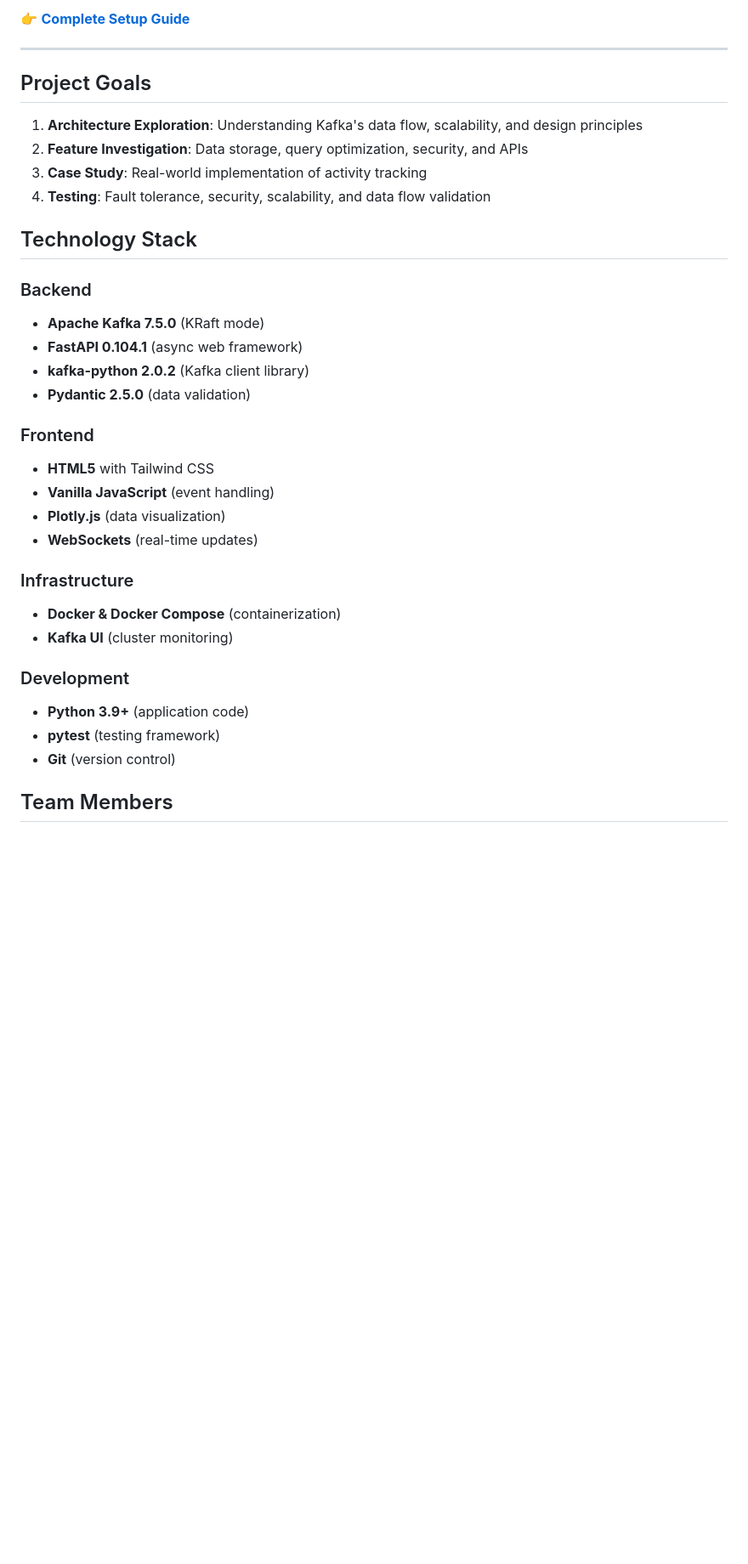
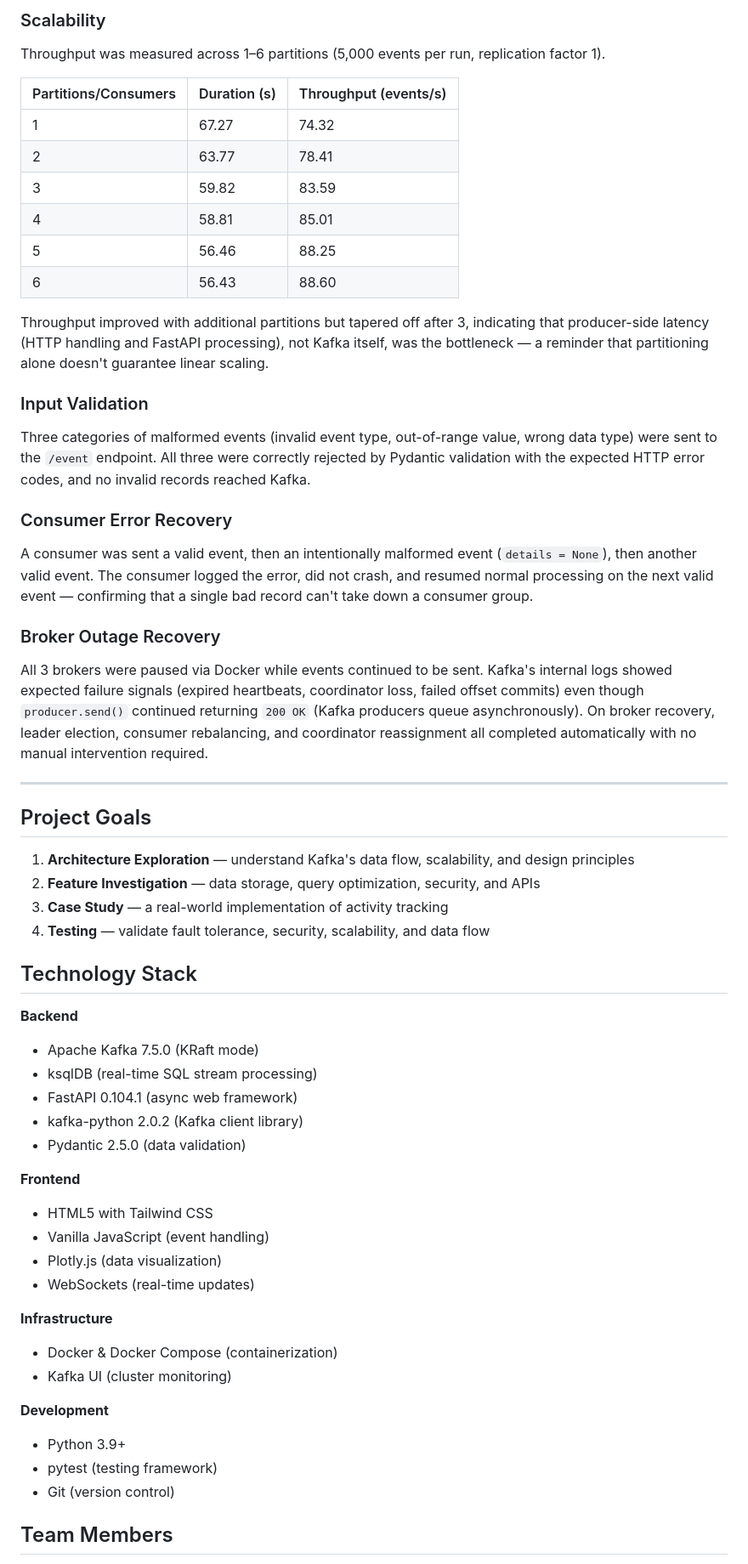
Before and after one commit to CandiceWilliams/Kafka-Activity-Tracker, a Markdown page: README.md, the part around one of its changes. Shown at 85% size. GitHub-like rendering; blank space fills up the shorter version.

```diff
--- a/README.md
+++ b/README.md
@@ -129,41 +134,59 @@ For comprehensive setup instructions, troubleshooting, and configuration details
 
-👉 **[Complete Setup Guide](docs/Setup-Guide.md)**
+### Scalability
+Throughput was measured across 1–6 partitions (5,000 events per run, replication factor 1).
+
+| Partitions/Consumers | Duration (s) | Throughput (events/s) |
+|---|---|---|
+| 1 | 67.27 | 74.32 |
+| 2 | 63.77 | 78.41 |
+| 3 | 59.82 | 83.59 |
+| 4 | 58.81 | 85.01 |
+| 5 | 56.46 | 88.25 |
+| 6 | 56.43 | 88.60 |
+
+Throughput improved with additional partitions but tapered off after 3, indicating that producer-side latency (HTTP handling and FastAPI processing), not Kafka itself, was the bottleneck — a reminder that partitioning alone doesn't guarantee linear scaling.
+
+### Input Validation
+Three categories of malformed events (invalid event type, out-of-range value, wrong data type) were sent to the `/event` endpoint. All three were correctly rejected by Pydantic validation with the expected HTTP error codes, and no invalid records reached Kafka.
+
+### Consumer Error Recovery
+A consumer was sent a valid event, then an intentionally malformed event (`details = None`), then another valid event. The consumer logged the error, did not crash, and resumed normal processing on the next valid event — confirming that a single bad record can't take down a consumer group.
+
+### Broker Outage Recovery
+All 3 brokers were paused via Docker while events continued to be sent. Kafka's internal logs showed expected failure signals (expired heartbeats, coordinator loss, failed offset commits) even though `producer.send()` continued returning `200 OK` (Kafka producers queue asynchronously). On broker recovery, leader election, consumer rebalancing, and coordinator reassignment all completed automatically with no manual intervention required.
 
 ---
 
 ## Project Goals
 
-1. **Architecture Exploration**: Understanding Kafka's data flow, scalability, and design principles
-2. **Feature Investigation**: Data storage, query optimization, security, and APIs
-3. **Case Study**: Real-world implementation of activity tracking
-4. **Testing**: Fault tolerance, security, scalability, and data flow validation
+1. **Architecture Exploration** — understand Kafka's data flow, scalability, and design principles
+2. **Feature Investigation** — data storage, query optimization, security, and APIs
+3. **Case Study** — a real-world implementation of activity tracking
+4. **Testing** — validate fault tolerance, security, scalability, and data flow
 
 ## Technology Stack
 
-### Backend
+**Backend**
+- Apache Kafka 7.5.0 (KRaft mode)
+- ksqlDB (real-time SQL stream processing)
+- FastAPI 0.104.1 (async web framework)
+- kafka-python 2.0.2 (Kafka client library)
+- Pydantic 2.5.0 (data validation)
 
-- **Apache Kafka 7.5.0** (KRaft mode)
-- **FastAPI 0.104.1** (async web framework)
-- **kafka-python 2.0.2** (Kafka client library)
-- **Pydantic 2.5.0** (data validation)
+**Frontend**
+- HTML5 with Tailwind CSS
+- Vanilla JavaScript (event handling)
+- Plotly.js (data visualization)
+- WebSockets (real-time updates)
 
-### Frontend
+**Infrastructure**
+- Docker & Docker Compose (containerization)
+- Kafka UI (cluster monitoring)
 
-- **HTML5** with Tailwind CSS
-- **Vanilla JavaScript** (event handling)
-- **Plotly.js** (data visualization)
-- **WebSockets** (real-time updates)
-
-### Infrastructure
-
-- **Docker & Docker Compose** (containerization)
-- **Kafka UI** (cluster monitoring)
-
-### Development
-
-- **Python 3.9+** (application code)
-- **pytest** (testing framework)
-- **Git** (version control)
+**Development**
+- Python 3.9+
+- pytest (testing framework)
+- Git (version control)
 
 ## Team Members
 
```
Also changed, not shown: other parts of README.md (+55 -45 lines).
